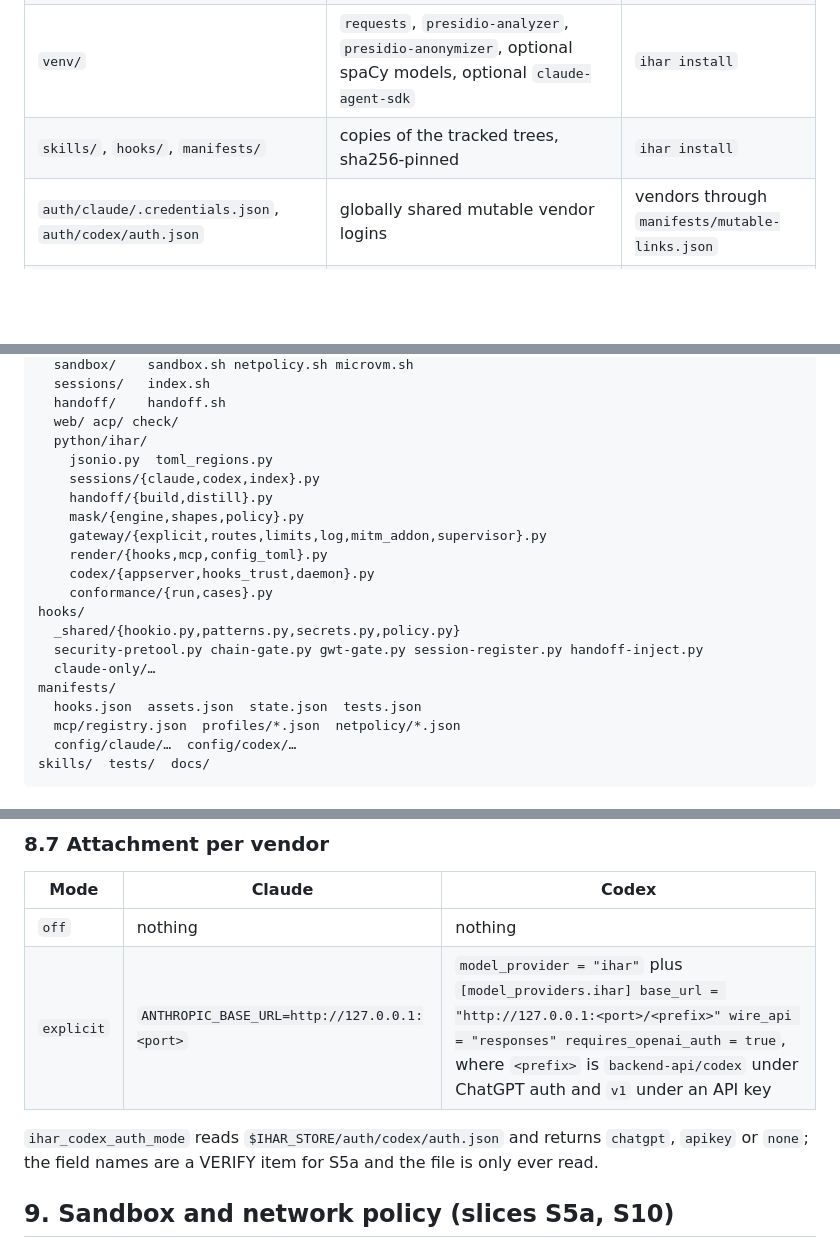
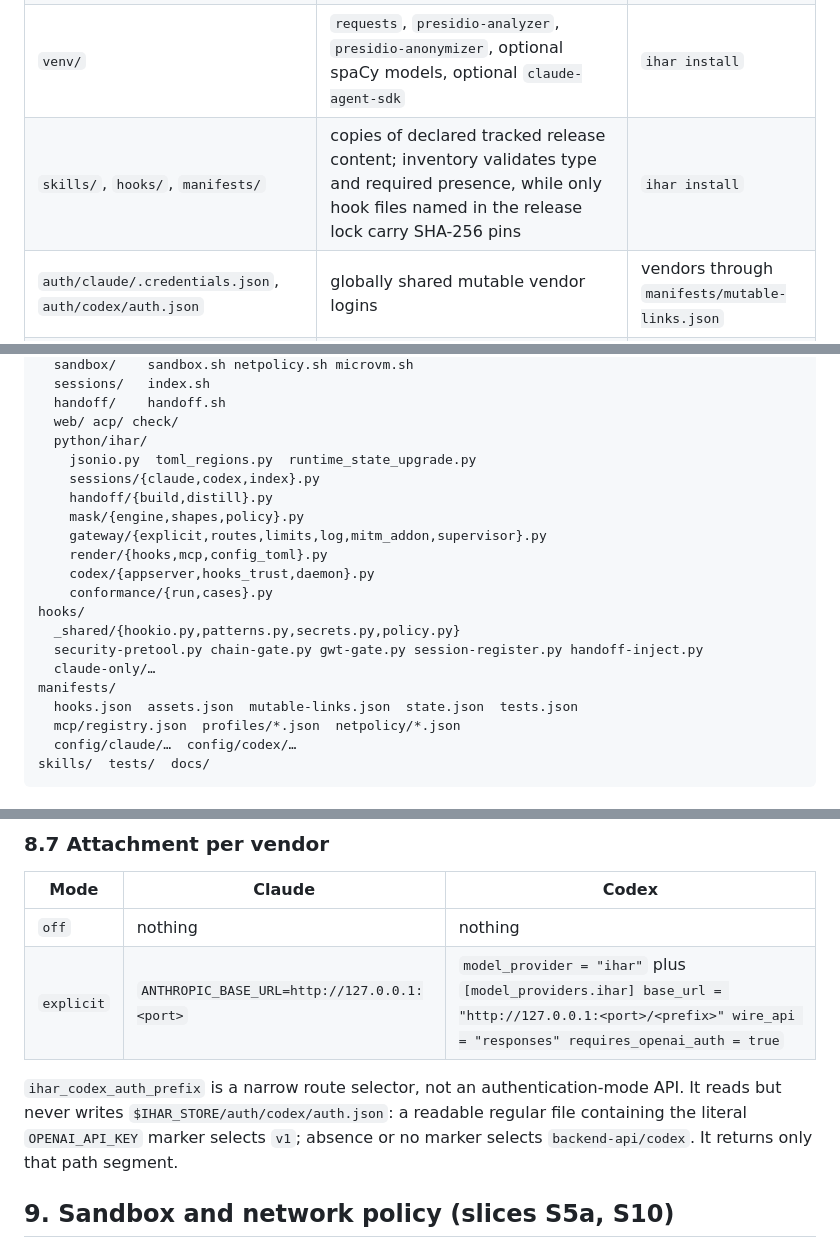
Before and after one commit to ikeniborn/ihar, a Markdown page: docs/lld/unified-harness.md, 3 parts joined by grey strips. Rendered like a GitHub page; blank space fills up the shorter version.

```diff
--- a/docs/lld/unified-harness.md
+++ b/docs/lld/unified-harness.md
@@ -96,7 +96,7 @@ Revision 3 of this document specified a readable id, `<sanitized-basename>-<sha2
 | `bin/codex`, `bin/codex-code-mode-host`, `bin/.codex-version` | pinned static Codex (icodex `lib/binary/install.sh:184-259`) | `ihar install` |
 | `bin/uv`, `bin/rg`, `bin/tree`, `bin/firecracker`, `bin/vmlinux`, `bin/rootfs.ext4` | tools and microVM assets | `ihar install` |
 | `venv/` | `requests`, `presidio-analyzer`, `presidio-anonymizer`, optional spaCy models, optional `claude-agent-sdk` | `ihar install` |
-| `skills/`, `hooks/`, `manifests/` | copies of the tracked trees, sha256-pinned | `ihar install` |
+| `skills/`, `hooks/`, `manifests/` | copies of declared tracked release content; inventory validates type and required presence, while only hook files named in the release lock carry SHA-256 pins | `ihar install` |
 | `auth/claude/.credentials.json`, `auth/codex/auth.json` | globally shared mutable vendor logins | vendors through `manifests/mutable-links.json` |
 | `plugins/claude/`, `plugins/codex/` | globally shared mutable plugin state | vendors through `manifests/mutable-links.json` |
 | `verification/<vendor>-<version>.json` | live hook conformance records (§6.6) | `ihar install`, `ihar update` |
@@ -175,7 +175,7 @@ lib/
   handoff/    handoff.sh
   web/ acp/ check/
   python/ihar/
-    jsonio.py  toml_regions.py
+    jsonio.py  toml_regions.py  runtime_state_upgrade.py
     sessions/{claude,codex,index}.py
     handoff/{build,distill}.py
     mask/{engine,shapes,policy}.py
@@ -188,7 +188,7 @@ hooks/
   security-pretool.py chain-gate.py gwt-gate.py session-register.py handoff-inject.py
   claude-only/…
 manifests/
-  hooks.json  assets.json  state.json  tests.json
+  hooks.json  assets.json  mutable-links.json  state.json  tests.json
   mcp/registry.json  profiles/*.json  netpolicy/*.json
   config/claude/…  config/codex/…
 skills/  tests/  docs/
@@ -661,9 +661,9 @@ The logging contract is a fixed invariant with its own test. Never logged: `Auth
 | Mode | Claude | Codex |
 |------|--------|-------|
 | `off` | nothing | nothing |
-| `explicit` | `ANTHROPIC_BASE_URL=http://127.0.0.1:<port>` | `model_provider = "ihar"` plus `[model_providers.ihar] base_url = "http://127.0.0.1:<port>/<prefix>" wire_api = "responses" requires_openai_auth = true`, where `<prefix>` is `backend-api/codex` under ChatGPT auth and `v1` under an API key |
+| `explicit` | `ANTHROPIC_BASE_URL=http://127.0.0.1:<port>` | `model_provider = "ihar"` plus `[model_providers.ihar] base_url = "http://127.0.0.1:<port>/<prefix>" wire_api = "responses" requires_openai_auth = true` |
 
-`ihar_codex_auth_mode` reads `$IHAR_STORE/auth/codex/auth.json` and returns `chatgpt`, `apikey` or `none`; the field names are a VERIFY item for S5a and the file is only ever read.
+`ihar_codex_auth_prefix` is a narrow route selector, not an authentication-mode API. It reads but never writes `$IHAR_STORE/auth/codex/auth.json`: a readable regular file containing the literal `OPENAI_API_KEY` marker selects `v1`; absence or no marker selects `backend-api/codex`. It returns only that path segment.
 
 ## 9. Sandbox and network policy (slices S5a, S10)
 
```
Also changed, not shown: other parts of docs/lld/unified-harness.md (+5 -5 lines), 1 other file.
